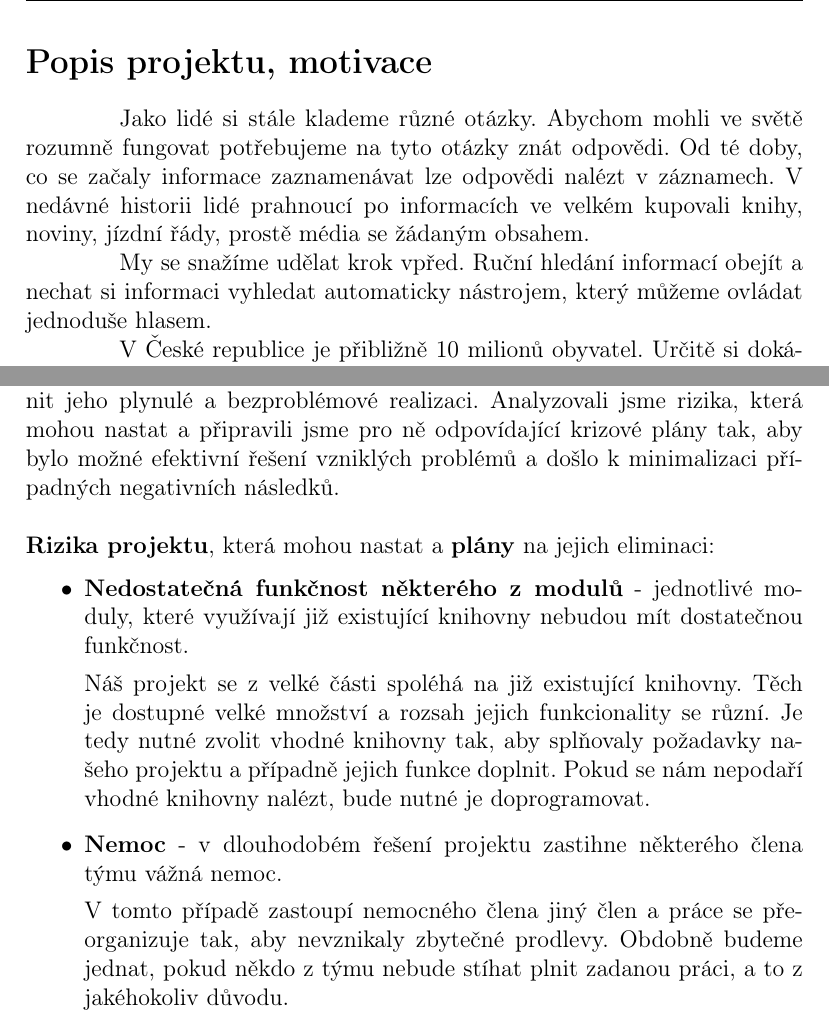
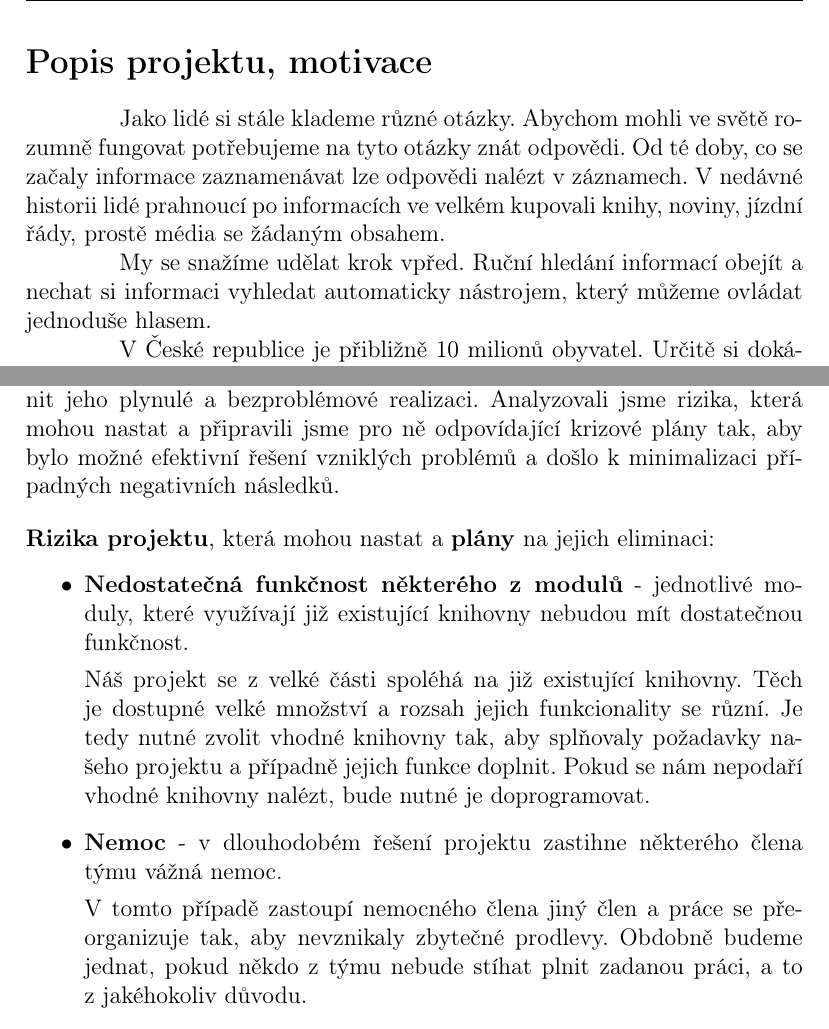
Before and after one commit to supercoder-dev/Personal-Assistant, a LaTeX document (doc/businessPlan/businessPlan.tex): two parts of pages 2 and 5 of 8, joined at a grey line, cut so that both start at the same text. Compiled offline with pdfLaTeX.

Commit message:
Fixing wrong bibtex file and line breaks at wrong places.

```diff
--- a/doc/businessPlan/businessPlan.tex
+++ b/doc/businessPlan/businessPlan.tex
@@ -26,7 +26,7 @@
 %\fontfamily{phs}
 %\selectfont
 
-\begin{filecontents*}{podnik_zamer.bib}
+\begin{filecontents*}{businessPlan.bib}
 
 @online{pict,
  author  = "The New York Times",
@@ -36,7 +36,7 @@
  url     = "http://static01.nyt.com/images/2015/06/25/business/GADGETWISE/GADGETWISE-master675.jpg",
 }
 \end{filecontents*}
-\addbibresource{podnik_zamer.bib}
+\addbibresource{businessPlan.bib}
 
 \begin{document}
 \pagestyle{empty}
@@ -101,7 +101,7 @@ Datum vypracování: & \today\\
 
 
 \section*{Popis projektu, motivace}
-Jako lidé si stále klademe různé otázky. Abychom mohli ve světě rozumně fungovat potřebujeme na tyto otázky znát odpovědi. Od té doby, co se začaly informace zaznamenávat lze odpovědi nalézt v záznamech. V nedávné historii lidé prahnoucí po informacích ve velkém kupovali knihy, noviny, jízdní řády, prostě média se žádaným obsahem.
+Jako lidé si stále klademe různé otázky. Abychom mohli ve světě rozumně fungovat potřebujeme na tyto otázky znát odpovědi. Od té doby, co se začaly informace zaznamenávat lze odpovědi nalézt v záznamech. V~nedávné historii lidé prahnoucí po informacích ve velkém kupovali knihy, noviny, jízdní řády, prostě média se žádaným obsahem.
 
 My se snažíme udělat krok vpřed. Ruční hledání informací obejít a nechat si informaci vyhledat automaticky nástrojem, který můžeme ovládat jednoduše hlasem.
 
@@ -154,8 +154,9 @@ Vytvořili jsme časový plán projektu, který obsahuje naplánovanou posloupno
 Diagram obsahuje pět stěžejních fází projektu. První dvě fáze projektu, diskuze nad řešením projektu a rozdělení rolí v týmu, již proběhly. Následuje realizace prvotního prototypu s omezenými schopnostmi. Prototyp následně postoupí fázi rozšiřování o nové možnosti a v poslední řadě přichází na řadu testování a finální úprava. Harmonogram projektu zahrnuje, kromě časového rozložení jednotlivých úkolů a milníků, také pravidelné týdenní schůze, termíny odevzdání průběžných zpráv a prezentace stavu projektu.
 
 \section*{Analýza rizik a krizové plány}
-V průběhu řešení projektu mohou nastat situace, které budou bránit jeho plynulé a bezproblémové realizaci. Analyzovali jsme rizika, která mohou nastat a připravili jsme pro ně odpovídající krizové plány tak, aby bylo možné efektivní řešení vzniklých problémů a došlo k minimalizaci případných negativních následků. \\
+V průběhu řešení projektu mohou nastat situace, které budou bránit jeho plynulé a bezproblémové realizaci. Analyzovali jsme rizika, která mohou nastat a připravili jsme pro ně odpovídající krizové plány tak, aby bylo možné efektivní řešení vzniklých problémů a došlo k minimalizaci případných negativních následků.
 
+\vspace{1em}
 \noindent \textbf{Rizika projektu}, která mohou nastat a \textbf{plány} na jejich eliminaci:
 
 \begin{itemize}
@@ -165,7 +166,7 @@ V průběhu řešení projektu mohou nastat situace, které budou bránit jeho p
 
 	\item{\textbf{Nemoc}} - v dlouhodobém řešení projektu zastihne některého člena týmu vážná nemoc.
 
-	V tomto případě zastoupí nemocného člena jiný člen a práce se přeorganizuje tak, aby nevznikaly zbytečné prodlevy. Obdobně budeme jednat, pokud někdo z týmu nebude stíhat plnit zadanou práci, a to z jakéhokoliv důvodu.
+	V tomto případě zastoupí nemocného člena jiný člen a práce se přeorganizuje tak, aby nevznikaly zbytečné prodlevy. Obdobně budeme jednat, pokud někdo z týmu nebude stíhat plnit zadanou práci, a to z~jakéhokoliv důvodu.
 
 	\item{\textbf{Finance}} - nebude k dispozici dostatek financí.
 
```
Also changed, not shown: doc/businessPlan/businessPlan.pdf, doc/businessPlan/businessPlan.tex (6 more changed lines).
